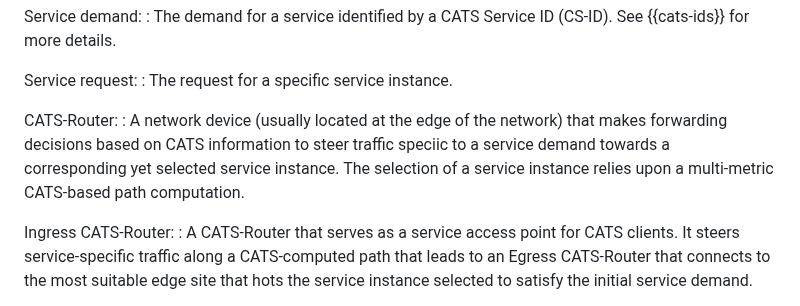
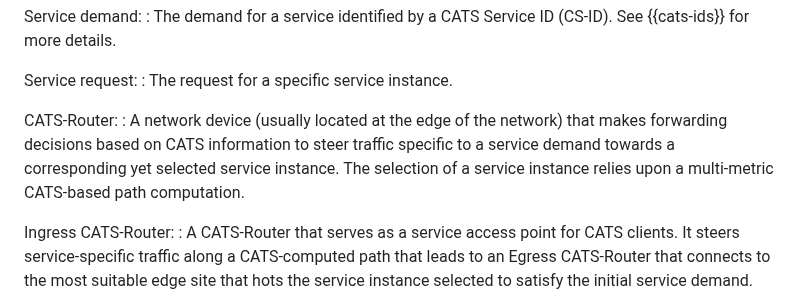
Before and after one commit to boucadair/CATS-framework, a Markdown page: draft-ldbc-cats-framework.md, the part around the change. Drawn GitHub-style.

```diff
--- a/draft-ldbc-cats-framework.md
+++ b/draft-ldbc-cats-framework.md
@@ -156,7 +156,7 @@ Service request:
  : The request for a specific service instance.
 
 CATS-Router:
- : A network device (usually located at the edge of the network) that makes forwarding decisions based on CATS information to steer traffic speciic to a  service demand towards a corresponding yet selected service instance. The selection of a service instance relies upon a multi-metric CATS-based path computation.
+ : A network device (usually located at the edge of the network) that makes forwarding decisions based on CATS information to steer traffic specific to a  service demand towards a corresponding yet selected service instance. The selection of a service instance relies upon a multi-metric CATS-based path computation.
 
 Ingress CATS-Router:
  : A CATS-Router that serves as a service access point for CATS clients. It steers service-specific traffic along a CATS-computed path that leads to an Egress CATS-Router that connects to the most suitable edge site that hots the service instance selected to satisfy the initial service demand.
```
